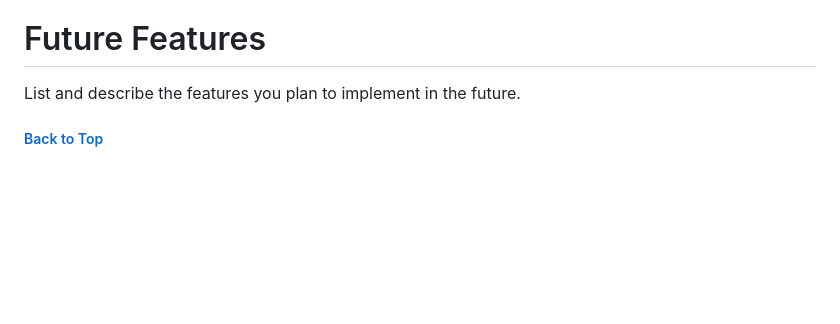
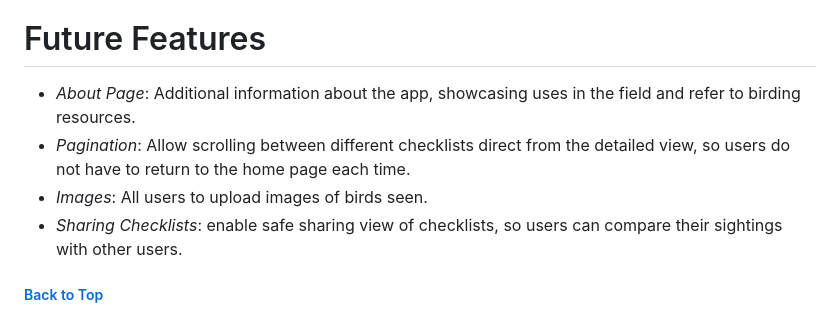
Before and after one commit to SummonerSkies/chirp-check, a Markdown page: README.md, the part around one of its changes. Drawn GitHub-style; blank space fills up the shorter version.

```diff
--- a/README.md
+++ b/README.md
@@ -143,7 +181,10 @@ Once I started the Chirp Check repository, I made a project board on GitHub's Pr
 
 # Future Features
 
-List and describe the features you plan to implement in the future.
+- *About Page*: Additional information about the app, showcasing uses in the field and refer to birding resources.
+- *Pagination*: Allow scrolling between different checklists direct from the detailed view, so users do not have to return to the home page each time.
+- *Images*: All users to upload images of birds seen.
+- *Sharing Checklists*: enable safe sharing view of checklists, so users can compare their sightings with other users.
 
 ##### [ Back to Top ](#table-of-contents)
 
```
Also changed, not shown: other parts of README.md (+39 -1 lines).
